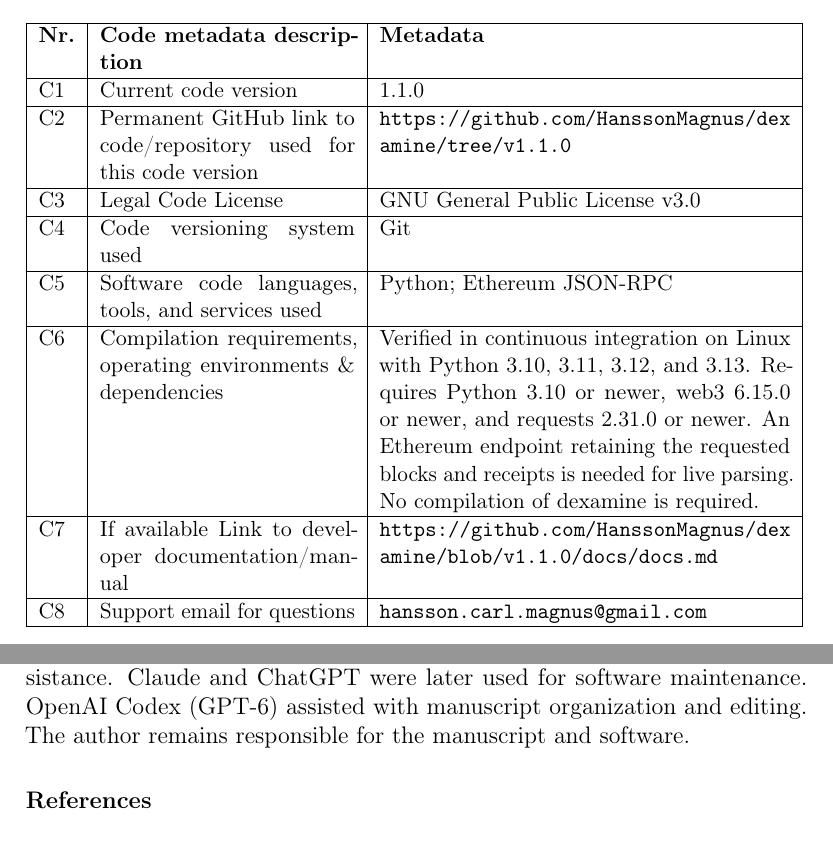
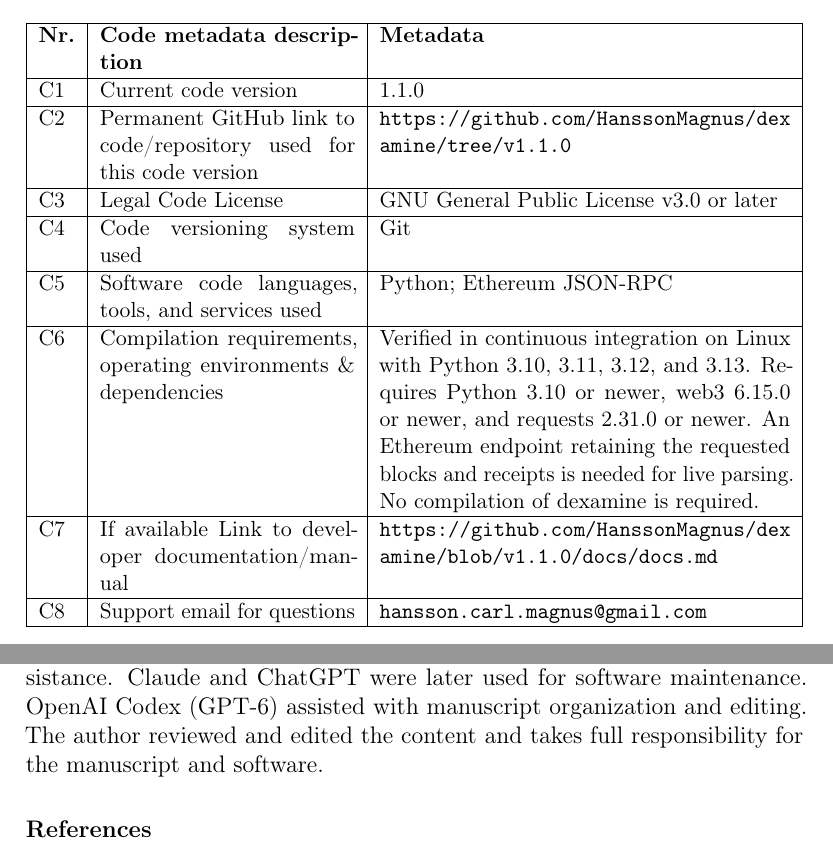
Before and after one commit to HanssonMagnus/dexamine, a LaTeX paper (paper/paper.tex): two parts of pages 2 and 10 of 11, joined at a grey line, cut so that both start at the same text. Compiled offline with pdfLaTeX.

Commit message:
Minor change to the manuscript

```diff
--- a/paper/paper.tex
+++ b/paper/paper.tex
@@ -55,7 +55,7 @@
 C2 & Permanent GitHub link to code/repository used for this code version &
 \url{https://github.com/HanssonMagnus/dexamine/tree/v1.1.0} \\
 \hline
-C3 & Legal Code License & GNU General Public License v3.0 \\
+C3 & Legal Code License & GNU General Public License v3.0 or later \\
 \hline
 C4 & Code versioning system used & Git \\
 \hline
@@ -377,7 +377,7 @@
 The original software was written by the author without generative AI assistance.
 Claude and ChatGPT were later used for software maintenance.
 OpenAI Codex (GPT-6) assisted with manuscript organization and editing.
-The author remains responsible for the manuscript and software.
+The author reviewed and edited the content and takes full responsibility for the manuscript and software.
 
 \bibliographystyle{elsarticle-num}
 \bibliography{paper}
```
Also changed, not shown: paper/paper.pdf.
